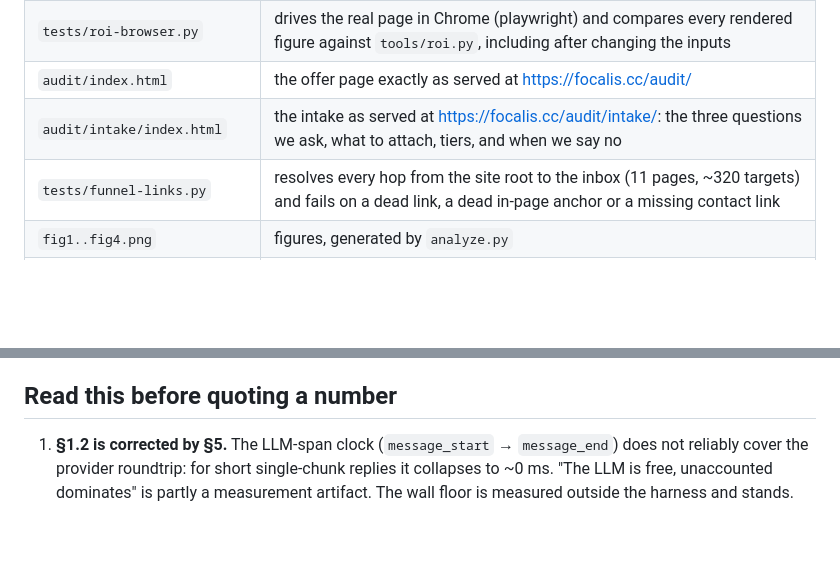
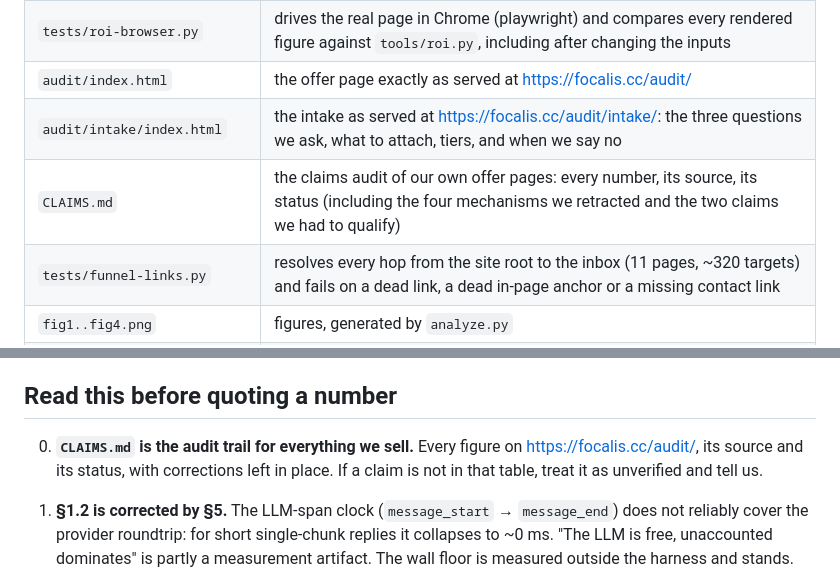
Before and after one commit to g8d3/transcript-tax, a Markdown page: README.md, 2 parts joined by grey strips. Drawn GitHub-style; blank space fills up the shorter version.

```diff
--- a/README.md
+++ b/README.md
@@ -22,6 +22,7 @@ posted on social media.
 | `tests/roi-browser.py` | drives the real page in Chrome (playwright) and compares every rendered figure against `tools/roi.py`, including after changing the inputs |
 | `audit/index.html` | the offer page exactly as served at <https://focalis.cc/audit/> |
 | `audit/intake/index.html` | the intake as served at <https://focalis.cc/audit/intake/>: the three questions we ask, what to attach, tiers, and when we say no |
+| `CLAIMS.md` | the claims audit of our own offer pages: every number, its source, its status (including the four mechanisms we retracted and the two claims we had to qualify) |
 | `tests/funnel-links.py` | resolves every hop from the site root to the inbox (11 pages, ~320 targets) and fails on a dead link, a dead in-page anchor or a missing contact link |
 | `fig1..fig4.png` | figures, generated by `analyze.py` |
 | `fleet/publish_fleet.py` | exports a window of our own fleet's turn log (session ids replaced, nothing else) and re-analyses it under both methods — `python3 fleet/publish_fleet.py analyze fleet/fleet-turns-2026-10-17.jsonl` |
@@ -54,6 +55,10 @@ values) — a 0.01 s difference, corrected in this repo.
 - `notes` records attempt number, cost where known, and the anomaly.
 
 ## Read this before quoting a number
+
+0. **`CLAIMS.md` is the audit trail for everything we sell.** Every figure on
+   <https://focalis.cc/audit/>, its source and its status, with corrections left in place.
+   If a claim is not in that table, treat it as unverified and tell us.
 
 1. **§1.2 is corrected by §5.** The LLM-span clock (`message_start` →
    `message_end`) does not reliably cover the provider roundtrip: for short
```
Also changed, not shown: CLAIMS.md (added, +93 -0 lines).
